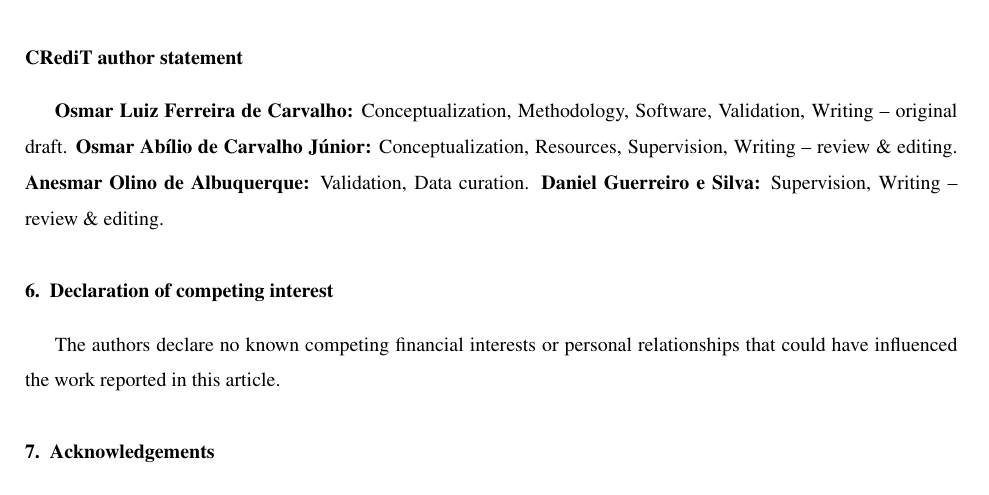
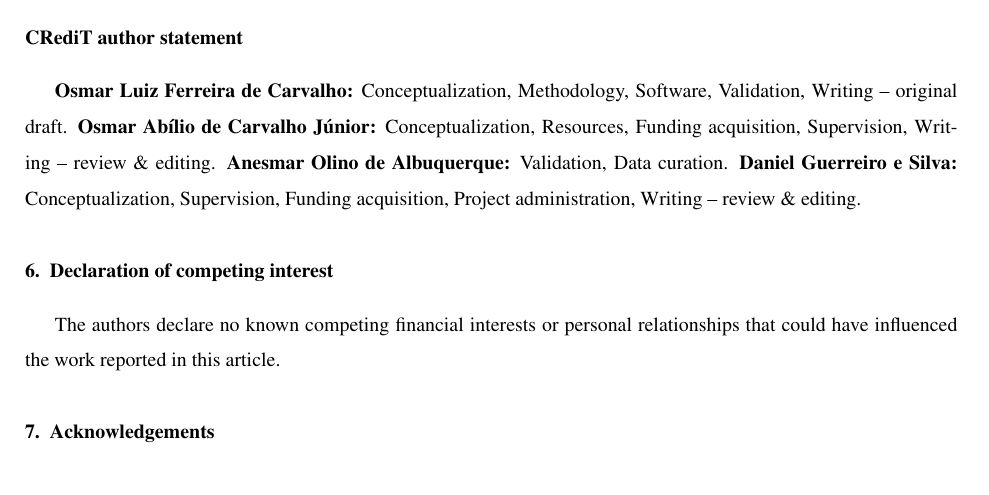
Before and after one commit to osmarluiz/isage_cd_methodsx, a LaTeX paper (main.tex, which reads sections/09_credit.tex): part of page 12 of 14, cut so that both start at the same text. Compiled offline with pdfLaTeX.

Commit message:
CRediT: advisor roles expanded (Conceptualization, Project administration, Funding acquisition); drop 7 MB of figure files no longer used by the text
Co-Authored-By: Claude Fable 5 <noreply@anthropic.com>
Claude-Session: https://claude.ai/code/session_01JqkhKzPV5AZsTFjrh9pQpo

```diff
--- a/sections/09_credit.tex
+++ b/sections/09_credit.tex
@@ -5,7 +5,9 @@
 \textbf{Osmar Luiz Ferreira de Carvalho:} Conceptualization,
 Methodology, Software, Validation, Writing -- original draft.
 \textbf{Osmar Ab\'ilio de Carvalho J\'unior:} Conceptualization,
-Resources, Supervision, Writing -- review \& editing.
+Resources, Funding acquisition, Supervision, Writing -- review \&
+editing.
 \textbf{Anesmar Olino de Albuquerque:} Validation, Data curation.
-\textbf{Daniel Guerreiro e Silva:} Supervision, Writing -- review
-\& editing.
+\textbf{Daniel Guerreiro e Silva:} Conceptualization, Supervision,
+Funding acquisition, Project administration, Writing -- review \&
+editing.
```
Also changed, not shown: figures/fig_convergence.pdf (deleted), figures/fig_convergence.png (deleted), figures/fig_iteration_progression.pdf (deleted), figures/fig_iteration_progression.png (deleted), figures/fig_points_per_iter.pdf (deleted), figures/fig_points_per_iter.png (deleted), figures/fig_qualitative.png (deleted).
